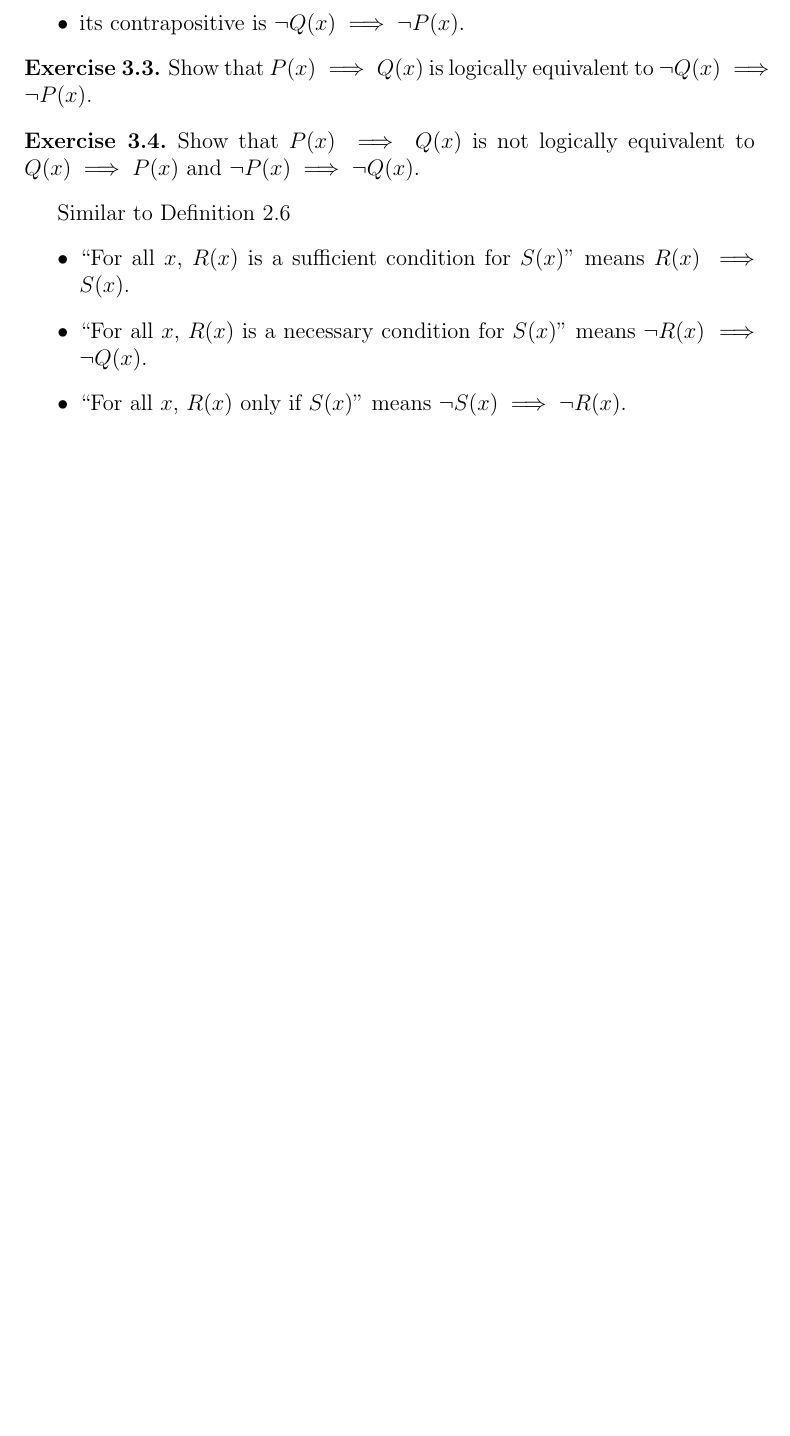
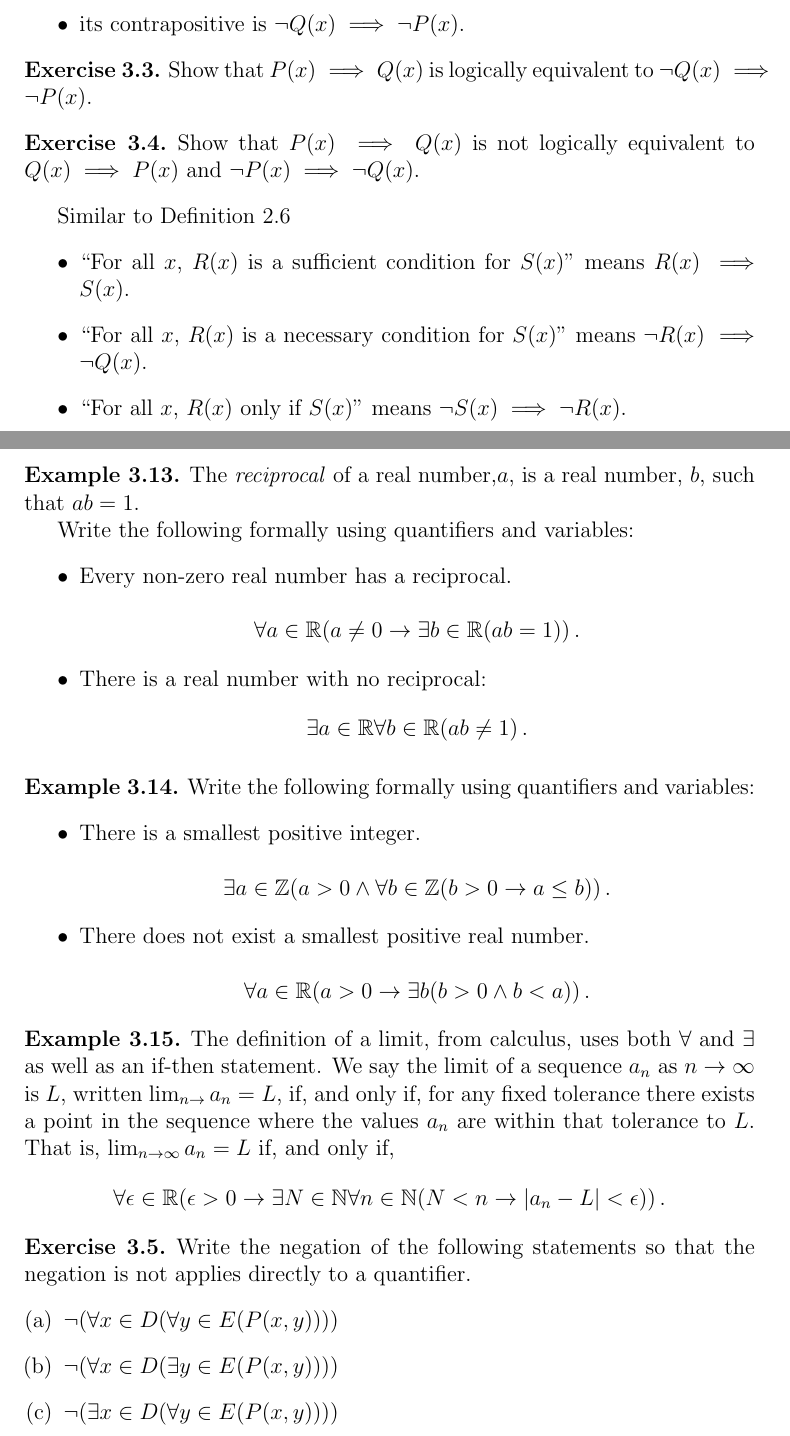
Before and after one commit to kbeserra/math2000, a LaTeX document (document.tex, which reads logic/examples/limit.tex, logic/examples/reciorocal.tex, logic/examples/smallestIntegerAnReal.tex): part of page 18 of 19 before the commit and two parts of pages 18 and 19 of 20 after it, the two joined at a grey line, cut so that both start at the same text, the shorter picture padded with empty space. The pictures show the PDF file document.pdf that the author committed with the source.

Commit message:
added multiple quantifier examples and an exercise

```diff
--- /dev/null
+++ b/logic/examples/limit.tex
@@ -0,0 +1,11 @@
+\guard
+
+\input{logic/defns/universalStatement.tex}
+\input{logic/defns/extistentialStatement.tex}
+
+\begin{exmp}
+\label{exmp:limit}
+  The definition of a limit, from calculus, uses both $\forall$ and $\exists$ as well as an if-then statement.
+  We say the limit of a sequence $a_n$ as $n\to\infty$ is $L$, written $\lim_{n\to} a_n = L$, if, and only if, for any fixed tolerance there exists a point in the sequence where the values $a_n$ are within that tolerance to $L$.
+  That is, $\lim_{n\to\infty}a_n=L$ if, and only if, \[\forall\epsilon\in\RR(\epsilon>0\rightarrow\exists N\in\NN\forall n\in\NN(N<n\rightarrow\vert a_n-L\vert < \epsilon))\,.\]
+\end{exmp}
--- /dev/null
+++ b/logic/examples/reciorocal.tex
@@ -0,0 +1,17 @@
+\guard
+
+\input{logic/defns/universalStatement.tex}
+\input{logic/defns/extistentialStatement.tex}
+
+\begin{exmp}
+\label{exmp:reciprocal}
+  The \emph{reciprocal} of a real number,$a$, is a real number, $b$, such that $ab=1$.
+
+  Write the following formally using quantifiers and variables:
+  \begin{itemize}
+    \item Every non-zero real number has a reciprocal.\\
+      \[ \forall a\in\RR( a\not=0\rightarrow\exists b\in\RR(ab=1))\,.\]
+    \item There is a real number with no reciprocal:
+      \[\exists a\in\RR\forall b\in\RR(ab\not=1)\,.\]
+  \end{itemize}
+\end{exmp}
--- /dev/null
+++ b/logic/examples/smallestIntegerAnReal.tex
@@ -0,0 +1,16 @@
+\guard
+
+\input{logic/defns/universalStatement.tex}
+\input{logic/defns/extistentialStatement.tex}
+
+\begin{exmp}
+\label{exmp:smallestIntegerAnReal}
+  Write the following formally using quantifiers and variables:
+  \begin{itemize}
+    \item There is a smallest positive integer.\\
+      \[ \exists a\in\ZZ(a>0\wedge\forall b\in\ZZ(b>0\rightarrow a\leq b))\,.\]
+    \item There does not exist a smallest positive real number.\\
+      \[ \forall a\in\RR( a>0\rightarrow\exists b(b>0\wedge b<a))\,.\]
+  \end{itemize}
+
+\end{exmp}
--- /dev/null
+++ b/logic/exercises/negationOfMixedQuantifierStatements.tex
@@ -0,0 +1,13 @@
+\guard
+
+\input{logic/thms/negationOfQuantifiedStatement.tex}
+
+\begin{exercise}
+\label{exercise:negationOfMixedQuantifierStatements}
+  Write the negation of the following statements so that the negation is not applies directly to a quantifier.
+  \begin{enumerate}[(a)]
+    \item $\neg(\forall x\in D(\forall y\in E (P(x,y)) ))$
+    \item $\neg(\forall x\in D(\exists y\in E (P(x,y)) ))$
+    \item $\neg(\exists x\in D(\forall y\in E (P(x,y)) ))$
+  \end{enumerate}
+\end{exercise}
```
Also changed, not shown: logic/predicatesAndQuantifiers.tex (+5 -0 lines), document.pdf.
